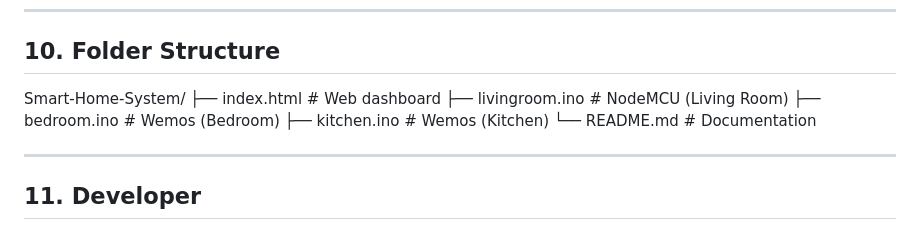
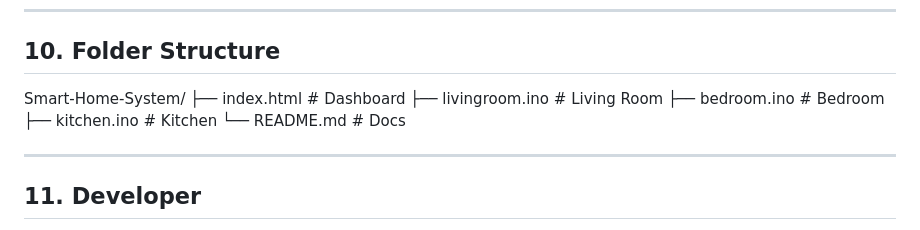
Before and after one commit to UthmansALGOS/Smart-Home-System, a Markdown page: README.md, the part around the change. Drawn GitHub-style.

```diff
--- a/README.md
+++ b/README.md
@@ -114,11 +114,11 @@ A live demo of the system dashboard is available at:
 ## 10. Folder Structure
 
 Smart-Home-System/
-├── index.html        # Web dashboard
-├── livingroom.ino    # NodeMCU (Living Room)
-├── bedroom.ino       # Wemos (Bedroom)
-├── kitchen.ino       # Wemos (Kitchen)
-└── README.md         # Documentation
+├── index.html        # Dashboard
+├── livingroom.ino    # Living Room
+├── bedroom.ino       # Bedroom
+├── kitchen.ino       # Kitchen
+└── README.md         # Docs
 
 ---
 
```
